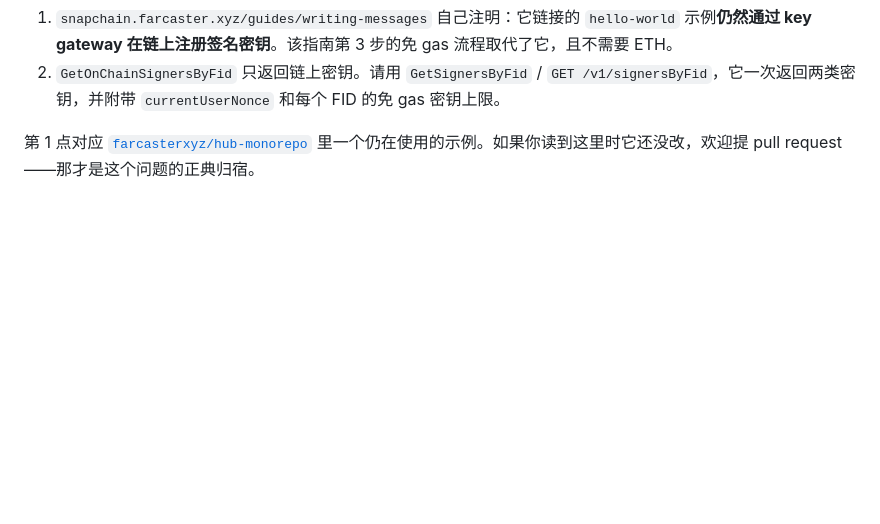
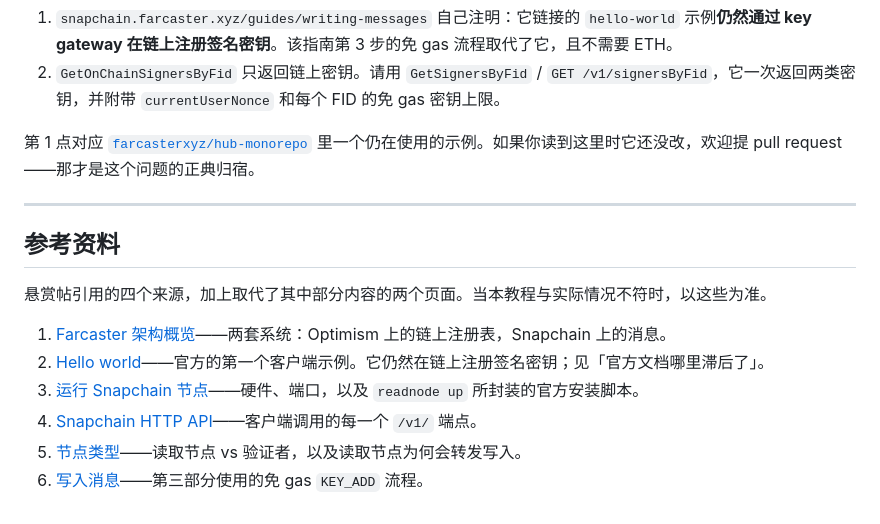
Before and after one commit to vaibhavmule/readnode, a Markdown page: docs/tutorial.zh-CN.md, the part around the change. GitHub-like rendering; blank space fills up the shorter version.

Commit message:
Tutorial: add References section citing the bounty's four sources

```diff
--- a/docs/tutorial.zh-CN.md
+++ b/docs/tutorial.zh-CN.md
@@ -402,3 +402,16 @@ Farcaster 助记词就是账号的 `rm -rf /`。它推导出托管地址，而
 2. `GetOnChainSignersByFid` 只返回链上密钥。请用 `GetSignersByFid` / `GET /v1/signersByFid`，它一次返回两类密钥，并附带 `currentUserNonce` 和每个 FID 的免 gas 密钥上限。
 
 第 1 点对应 [`farcasterxyz/hub-monorepo`](https://github.com/farcasterxyz/hub-monorepo) 里一个仍在使用的示例。如果你读到这里时它还没改，欢迎提 pull request——那才是这个问题的正典归宿。
+
+---
+
+## 参考资料
+
+悬赏帖引用的四个来源，加上取代了其中部分内容的两个页面。当本教程与实际情况不符时，以这些为准。
+
+1. [Farcaster 架构概览](https://docs.farcaster.xyz/learn/architecture/overview)——两套系统：Optimism 上的链上注册表，Snapchain 上的消息。
+2. [Hello world](https://docs.farcaster.xyz/developers/guides/basics/hello-world)——官方的第一个客户端示例。它仍然在链上注册签名密钥；见「官方文档哪里滞后了」。
+3. [运行 Snapchain 节点](https://snapchain.farcaster.xyz/guides/running-a-node)——硬件、端口，以及 `readnode up` 所封装的官方安装脚本。
+4. [Snapchain HTTP API](https://docs.neynar.com/snapchain/httpapi/httpapi.md)——客户端调用的每一个 `/v1/` 端点。
+5. [节点类型](https://snapchain.farcaster.xyz/node-types)——读取节点 vs 验证者，以及读取节点为何会转发写入。
+6. [写入消息](https://snapchain.farcaster.xyz/guides/writing-messages)——第三部分使用的免 gas `KEY_ADD` 流程。
```
Also changed, not shown: docs/tutorial.md (+21 -0 lines).
